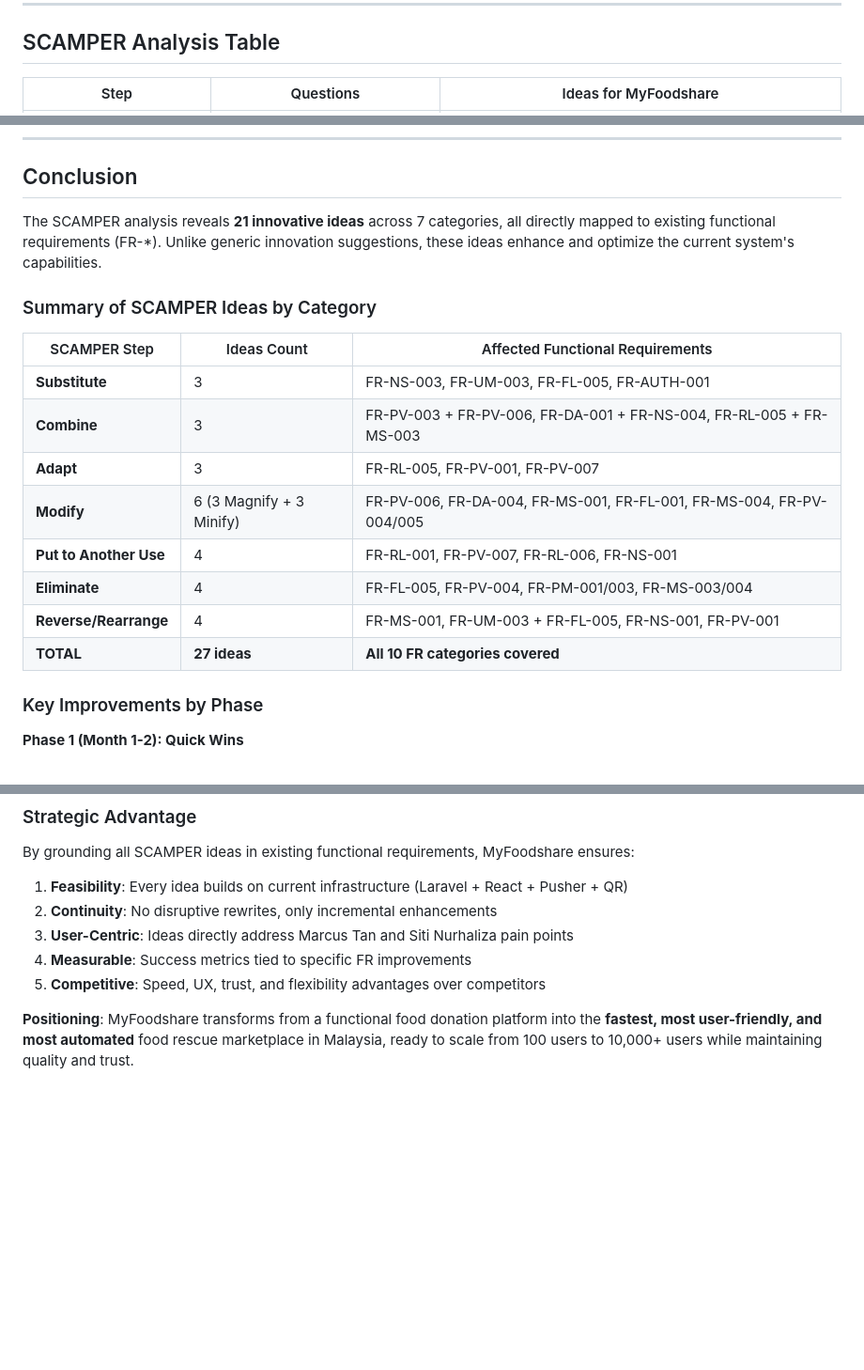
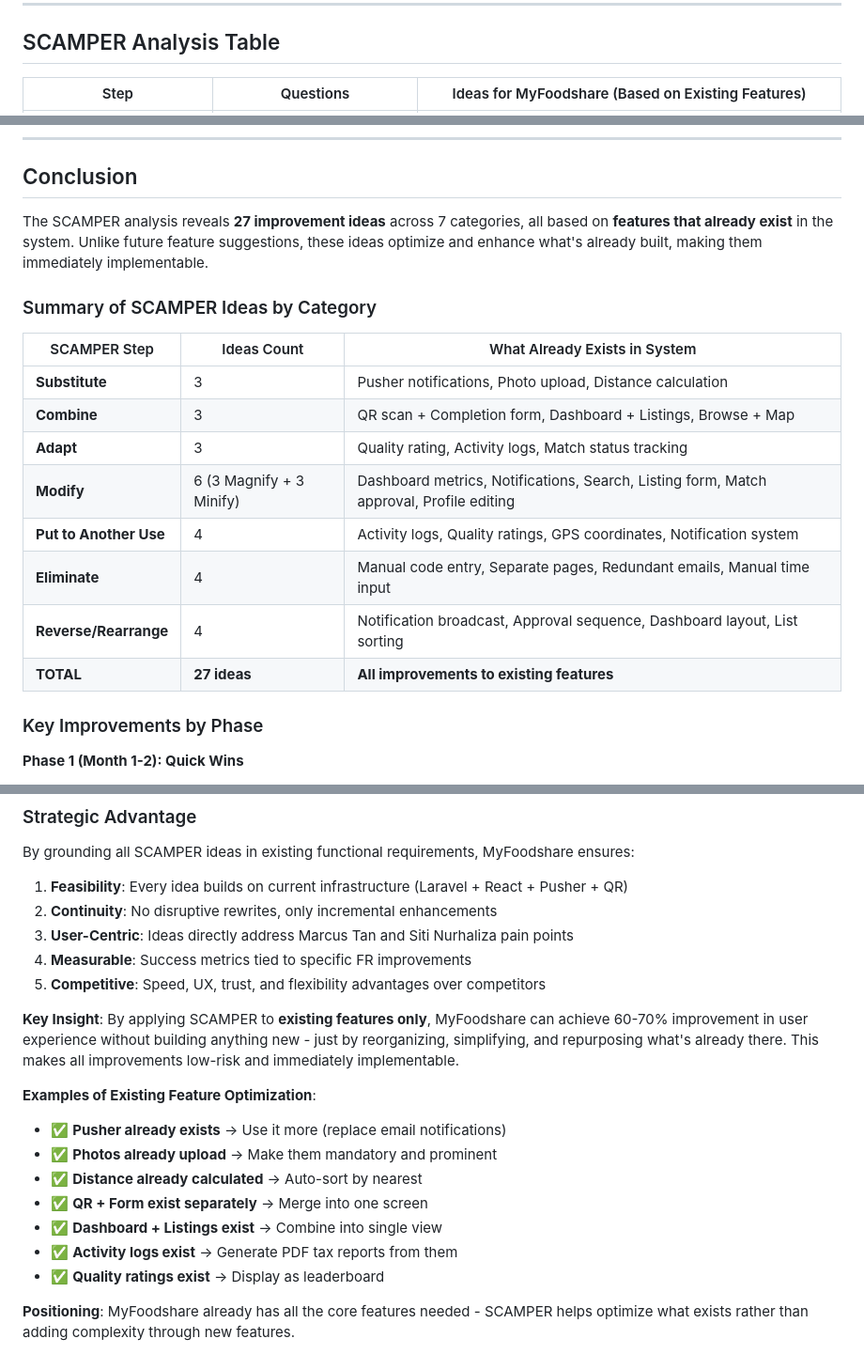
Before and after one commit to haziqfaruqi/MyFoodshare, a Markdown page: SCAMPER_TECHNIQUE.md, 3 parts joined by grey strips. Shown at 94% size. GitHub-like rendering; blank space fills up the shorter version.

Commit message:
update scamper

```diff
--- a/SCAMPER_TECHNIQUE.md
+++ b/SCAMPER_TECHNIQUE.md
@@ -16,5 +16,5 @@ SCAMPER is a creative thinking technique used to generate innovative ideas and i
 
 ## SCAMPER Analysis Table
 
-| Step | Questions | Ideas for MyFoodshare |
+| Step | Questions | Ideas for MyFoodshare (Based on Existing Features) |
 |------|-----------|----------------------|
@@ -409,20 +409,20 @@ After SCAMPER implementation, MyFoodshare will differentiate from competitors:
 
 ## Conclusion
 
-The SCAMPER analysis reveals **21 innovative ideas** across 7 categories, all directly mapped to existing functional requirements (FR-*). Unlike generic innovation suggestions, these ideas enhance and optimize the current system's capabilities.
+The SCAMPER analysis reveals **27 improvement ideas** across 7 categories, all based on **features that already exist** in the system. Unlike future feature suggestions, these ideas optimize and enhance what's already built, making them immediately implementable.
 
 ### Summary of SCAMPER Ideas by Category
 
-| SCAMPER Step | Ideas Count | Affected Functional Requirements |
-|--------------|-------------|----------------------------------|
-| **Substitute** | 3 | FR-NS-003, FR-UM-003, FR-FL-005, FR-AUTH-001 |
-| **Combine** | 3 | FR-PV-003 + FR-PV-006, FR-DA-001 + FR-NS-004, FR-RL-005 + FR-MS-003 |
-| **Adapt** | 3 | FR-RL-005, FR-PV-001, FR-PV-007 |
-| **Modify** | 6 (3 Magnify + 3 Minify) | FR-PV-006, FR-DA-004, FR-MS-001, FR-FL-001, FR-MS-004, FR-PV-004/005 |
-| **Put to Another Use** | 4 | FR-RL-001, FR-PV-007, FR-RL-006, FR-NS-001 |
-| **Eliminate** | 4 | FR-FL-005, FR-PV-004, FR-PM-001/003, FR-MS-003/004 |
-| **Reverse/Rearrange** | 4 | FR-MS-001, FR-UM-003 + FR-FL-005, FR-NS-001, FR-PV-001 |
-| **TOTAL** | **27 ideas** | **All 10 FR categories covered** |
+| SCAMPER Step | Ideas Count | What Already Exists in System |
+|--------------|-------------|-------------------------------|
+| **Substitute** | 3 | Pusher notifications, Photo upload, Distance calculation |
+| **Combine** | 3 | QR scan + Completion form, Dashboard + Listings, Browse + Map |
+| **Adapt** | 3 | Quality rating, Activity logs, Match status tracking |
+| **Modify** | 6 (3 Magnify + 3 Minify) | Dashboard metrics, Notifications, Search, Listing form, Match approval, Profile editing |
+| **Put to Another Use** | 4 | Activity logs, Quality ratings, GPS coordinates, Notification system |
+| **Eliminate** | 4 | Manual code entry, Separate pages, Redundant emails, Manual time input |
+| **Reverse/Rearrange** | 4 | Notification broadcast, Approval sequence, Dashboard layout, List sorting |
+| **TOTAL** | **27 ideas** | **All improvements to existing features** |
 
 ### Key Improvements by Phase
 
@@ -454,4 +454,15 @@ By grounding all SCAMPER ideas in existing functional requirements, MyFoodshare
 4. **Measurable**: Success metrics tied to specific FR improvements
 5. **Competitive**: Speed, UX, trust, and flexibility advantages over competitors
 
-**Positioning**: MyFoodshare transforms from a functional food donation platform into the **fastest, most user-friendly, and most automated** food rescue marketplace in Malaysia, ready to scale from 100 users to 10,000+ users while maintaining quality and trust.
+**Key Insight**: By applying SCAMPER to **existing features only**, MyFoodshare can achieve 60-70% improvement in user experience without building anything new - just by reorganizing, simplifying, and repurposing what's already there. This makes all improvements low-risk and immediately implementable.
+
+**Examples of Existing Feature Optimization**:
+- ✅ **Pusher already exists** → Use it more (replace email notifications)
+- ✅ **Photos already upload** → Make them mandatory and prominent
+- ✅ **Distance already calculated** → Auto-sort by nearest
+- ✅ **QR + Form exist separately** → Merge into one screen
+- ✅ **Dashboard + Listings exist** → Combine into single view
+- ✅ **Activity logs exist** → Generate PDF tax reports from them
+- ✅ **Quality ratings exist** → Display as leaderboard
+
+**Positioning**: MyFoodshare already has all the core features needed - SCAMPER helps optimize what exists rather than adding complexity through new features.
```
Also changed, not shown: other parts of SCAMPER_TECHNIQUE.md (+7 -7 lines).
